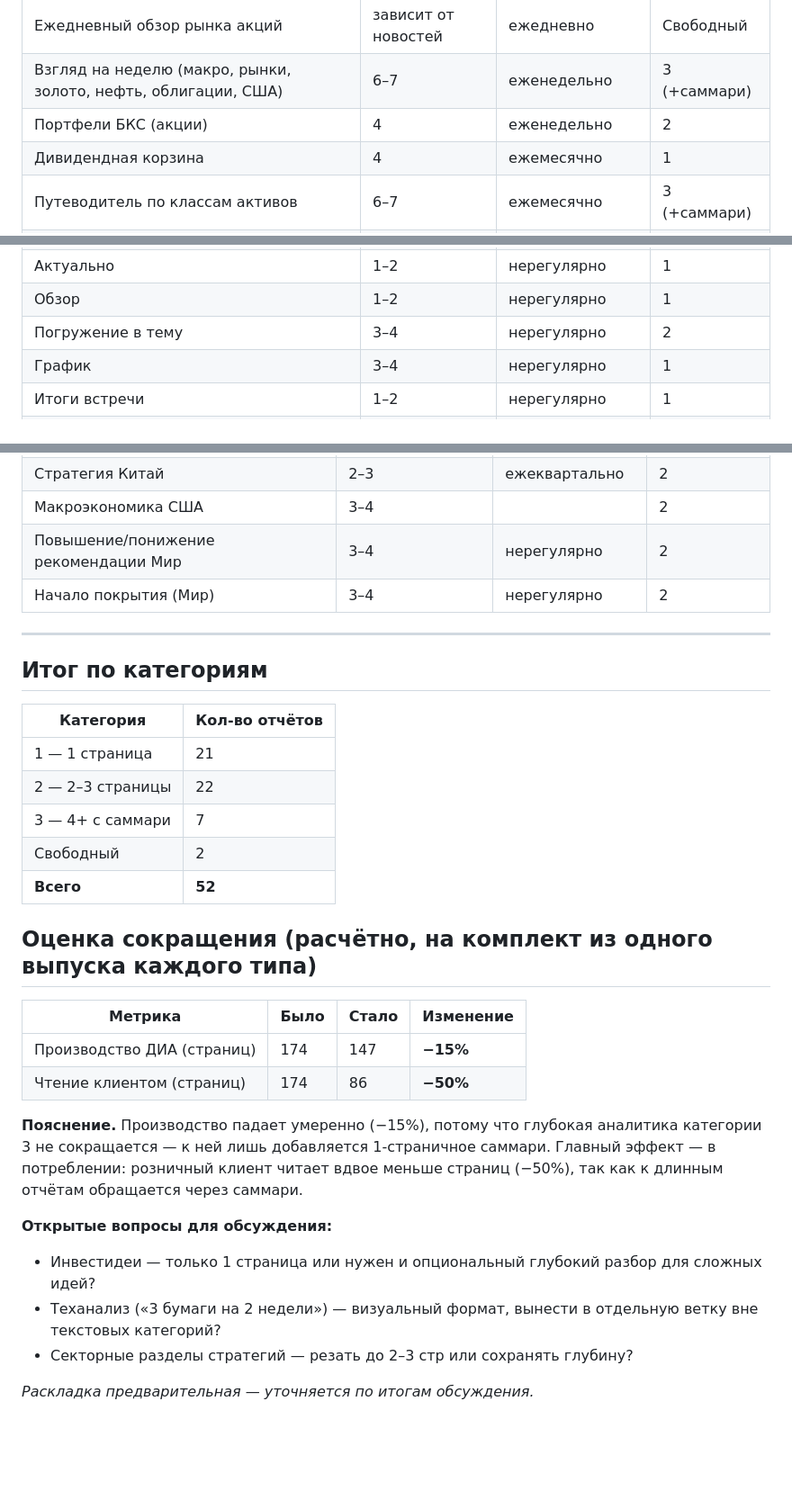
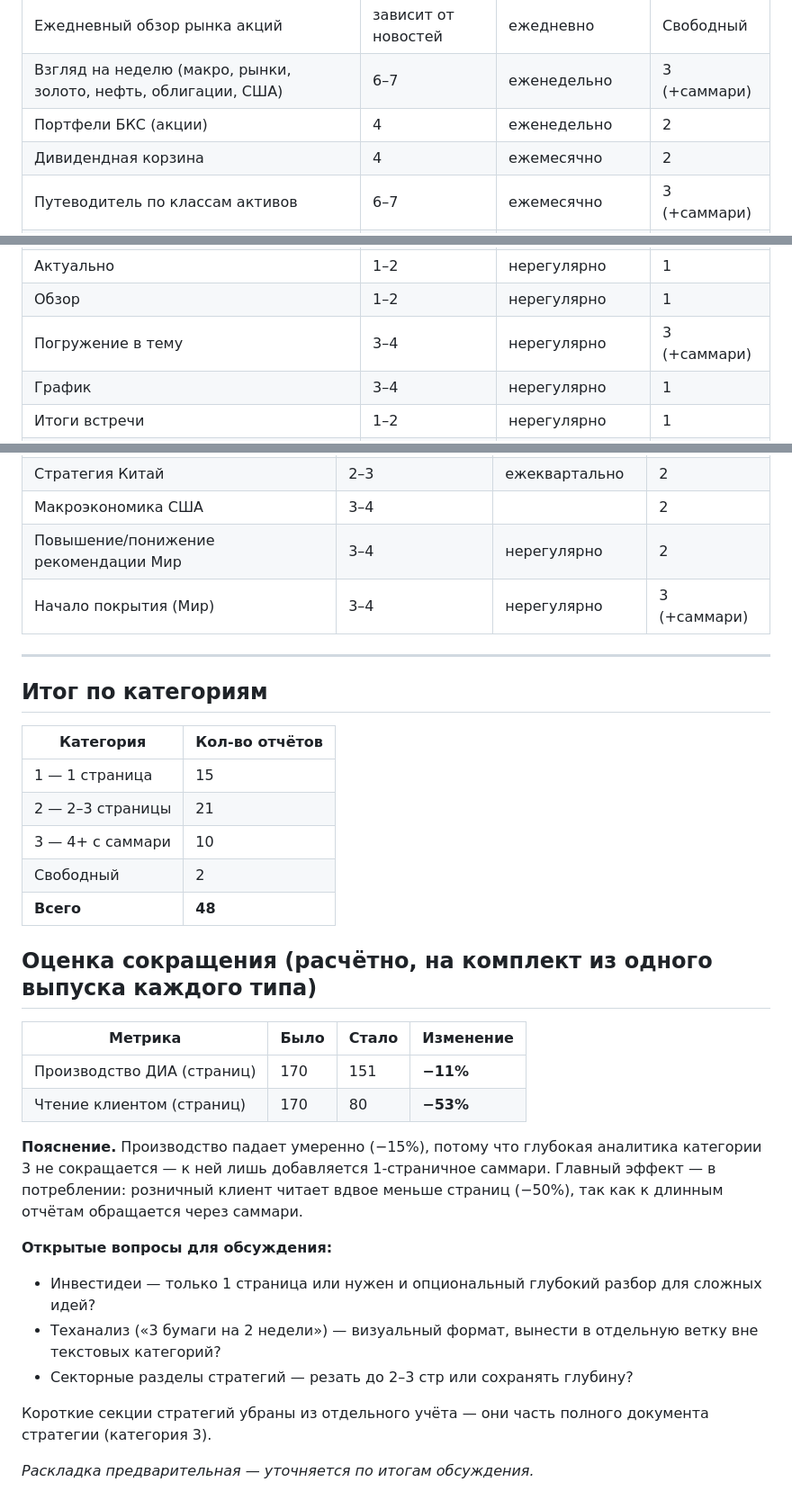
Before and after one commit to gemogen/dia-motivation-2026, a Markdown page: reports-format-proposal.md, 3 parts joined by grey strips. Shown at 90% size. Drawn GitHub-style; blank space fills up the shorter version.

Commit message:
Синхронизация раскладки отчётов с v62 (48 отчётов, 15/21/10, -11/-53%)

```diff
--- a/reports-format-proposal.md
+++ b/reports-format-proposal.md
@@ -17,7 +17,7 @@
 | Ежедневный обзор рынка акций | зависит от новостей | ежедневно | Свободный |
 | Взгляд на неделю (макро, рынки, золото, нефть, облигации, США) | 6–7 | еженедельно | 3 (+саммари) |
 | Портфели БКС (акции) | 4 | еженедельно | 2 |
-| Дивидендная корзина | 4 | ежемесячно | 1 |
+| Дивидендная корзина | 4 | ежемесячно | 2 |
 | Путеводитель по классам активов | 6–7 | ежемесячно | 3 (+саммари) |
 | **Стратегия РФ:** общая | 10–12 | ежеквартально | 3 (+саммари) |
 | Стратегия РФ: макроэкономика | 1–2 | | 1 |
@@ -44,7 +44,7 @@
 | Парные идеи | 1–2 | нерегулярно | 1 |
 | Актуально | 1–2 | нерегулярно | 1 |
 | Обзор | 1–2 | нерегулярно | 1 |
-| Погружение в тему | 3–4 | нерегулярно | 2 |
+| Погружение в тему | 3–4 | нерегулярно | 3 (+саммари) |
 | График | 3–4 | нерегулярно | 1 |
 | Итоги встречи | 1–2 | нерегулярно | 1 |
 | Технический отчёт после дивидендной отсечки | 1 | нерегулярно | 1 |
@@ -80,7 +80,7 @@
 | Стратегия Китай | 2–3 | ежеквартально | 2 |
 | Макроэкономика США | 3–4 | | 2 |
 | Повышение/понижение рекомендации Мир | 3–4 | нерегулярно | 2 |
-| Начало покрытия (Мир) | 3–4 | нерегулярно | 2 |
+| Начало покрытия (Мир) | 3–4 | нерегулярно | 3 (+саммари) |
 
 ---
 
@@ -88,18 +88,18 @@
 
 | Категория | Кол-во отчётов |
 |---|---|
-| 1 — 1 страница | 21 |
-| 2 — 2–3 страницы | 22 |
-| 3 — 4+ с саммари | 7 |
+| 1 — 1 страница | 15 |
+| 2 — 2–3 страницы | 21 |
+| 3 — 4+ с саммари | 10 |
 | Свободный | 2 |
-| **Всего** | **52** |
+| **Всего** | **48** |
 
 ## Оценка сокращения (расчётно, на комплект из одного выпуска каждого типа)
 
 | Метрика | Было | Стало | Изменение |
 |---|---|---|---|
-| Производство ДИА (страниц) | 174 | 147 | **−15%** |
-| Чтение клиентом (страниц) | 174 | 86 | **−50%** |
+| Производство ДИА (страниц) | 170 | 151 | **−11%** |
+| Чтение клиентом (страниц) | 170 | 80 | **−53%** |
 
 **Пояснение.** Производство падает умеренно (−15%), потому что глубокая аналитика категории 3 не сокращается — к ней лишь добавляется 1-страничное саммари. Главный эффект — в потреблении: розничный клиент читает вдвое меньше страниц (−50%), так как к длинным отчётам обращается через саммари.
 
@@ -108,4 +108,6 @@
 - Теханализ («3 бумаги на 2 недели») — визуальный формат, вынести в отдельную ветку вне текстовых категорий?
 - Секторные разделы стратегий — резать до 2–3 стр или сохранять глубину?
 
+Короткие секции стратегий убраны из отдельного учёта — они часть полного документа стратегии (категория 3).
+
 *Раскладка предварительная — уточняется по итогам обсуждения.*
```
